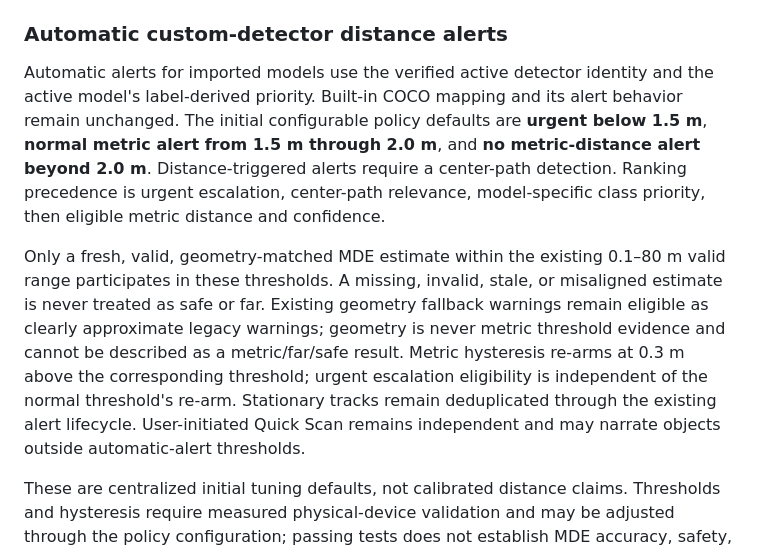
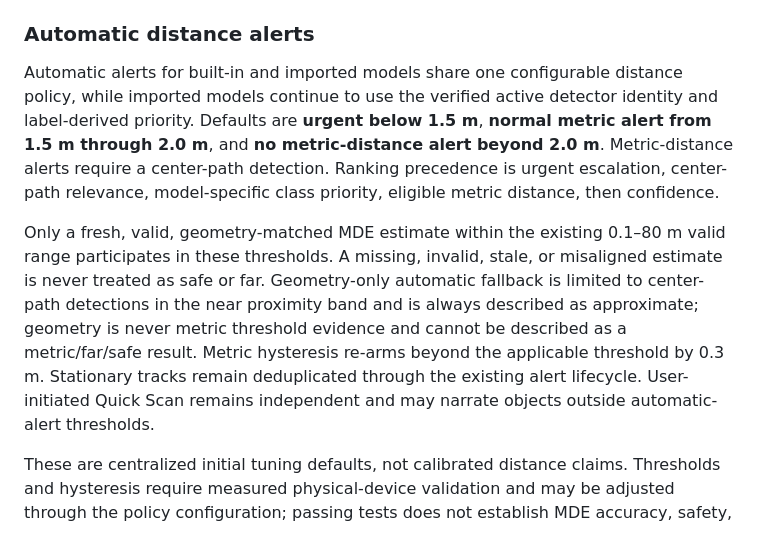
Before and after one commit to nmarcusg/eyecue_flutter, a Markdown page: docs/model-assets.md, the part around the change. GitHub-like rendering.

Commit message:
docs: clarify shared automatic distance policy

```diff
--- a/docs/model-assets.md
+++ b/docs/model-assets.md
@@ -135,27 +135,25 @@ high set such as person/vehicle/road-hazard names, a medium set for common
 objects and structure, low for everything else), never by `classId`, so a custom
 class `0` cannot inherit COCO person priority.
 
-### Automatic custom-detector distance alerts
+### Automatic distance alerts
 
-Automatic alerts for imported models use the verified active detector identity
-and the active model's label-derived priority. Built-in COCO mapping and its
-alert behavior remain unchanged. The initial configurable policy defaults are
-**urgent below 1.5 m**, **normal metric alert from 1.5 m through 2.0 m**, and
-**no metric-distance alert beyond 2.0 m**. Distance-triggered alerts require a
-center-path detection. Ranking precedence is urgent escalation, center-path
-relevance, model-specific class priority, then eligible metric distance and
-confidence.
+Automatic alerts for built-in and imported models share one configurable
+distance policy, while imported models continue to use the verified active
+detector identity and label-derived priority. Defaults are **urgent below 1.5 m**,
+**normal metric alert from 1.5 m through 2.0 m**, and **no metric-distance alert
+beyond 2.0 m**. Metric-distance alerts require a center-path detection. Ranking
+precedence is urgent escalation, center-path relevance, model-specific class
+priority, eligible metric distance, then confidence.
 
 Only a fresh, valid, geometry-matched MDE estimate within the existing 0.1–80 m
 valid range participates in these thresholds. A missing, invalid, stale, or
-misaligned estimate is never treated as safe or far. Existing geometry fallback
-warnings remain eligible as clearly approximate legacy warnings; geometry is
-never metric threshold evidence and cannot be described as a metric/far/safe
-result. Metric hysteresis re-arms at 0.3 m above the corresponding threshold;
-urgent escalation eligibility is independent of the normal threshold's re-arm.
-Stationary tracks remain deduplicated through the existing alert lifecycle.
-User-initiated Quick Scan remains independent and may narrate objects outside
-automatic-alert thresholds.
+misaligned estimate is never treated as safe or far. Geometry-only automatic
+fallback is limited to center-path detections in the near proximity band and is
+always described as approximate; geometry is never metric threshold evidence
+and cannot be described as a metric/far/safe result. Metric hysteresis re-arms
+beyond the applicable threshold by 0.3 m. Stationary tracks remain deduplicated
+through the existing alert lifecycle. User-initiated Quick Scan remains
+independent and may narrate objects outside automatic-alert thresholds.
 
 These are centralized initial tuning defaults, not calibrated distance claims.
 Thresholds and hysteresis require measured physical-device validation and may be
```
